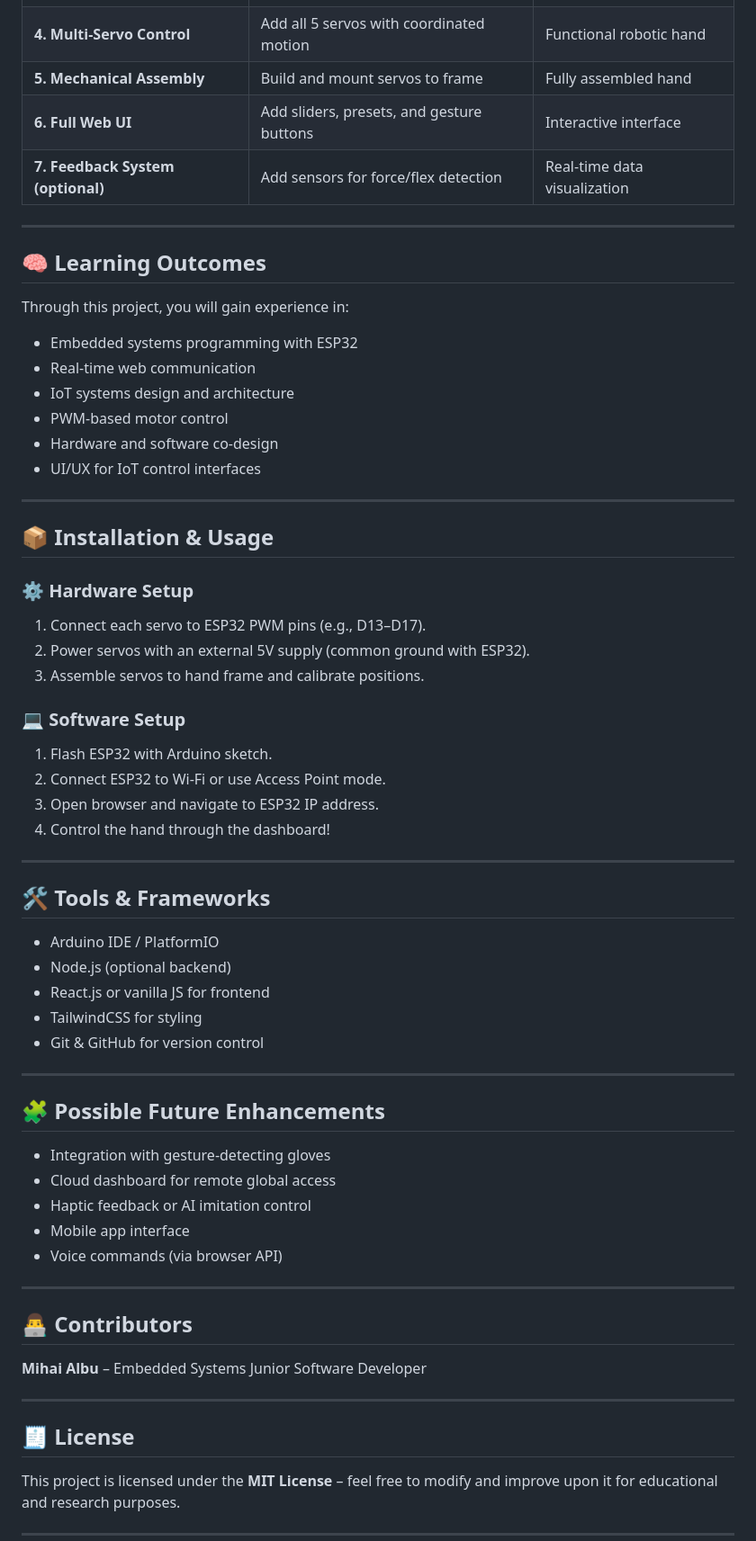
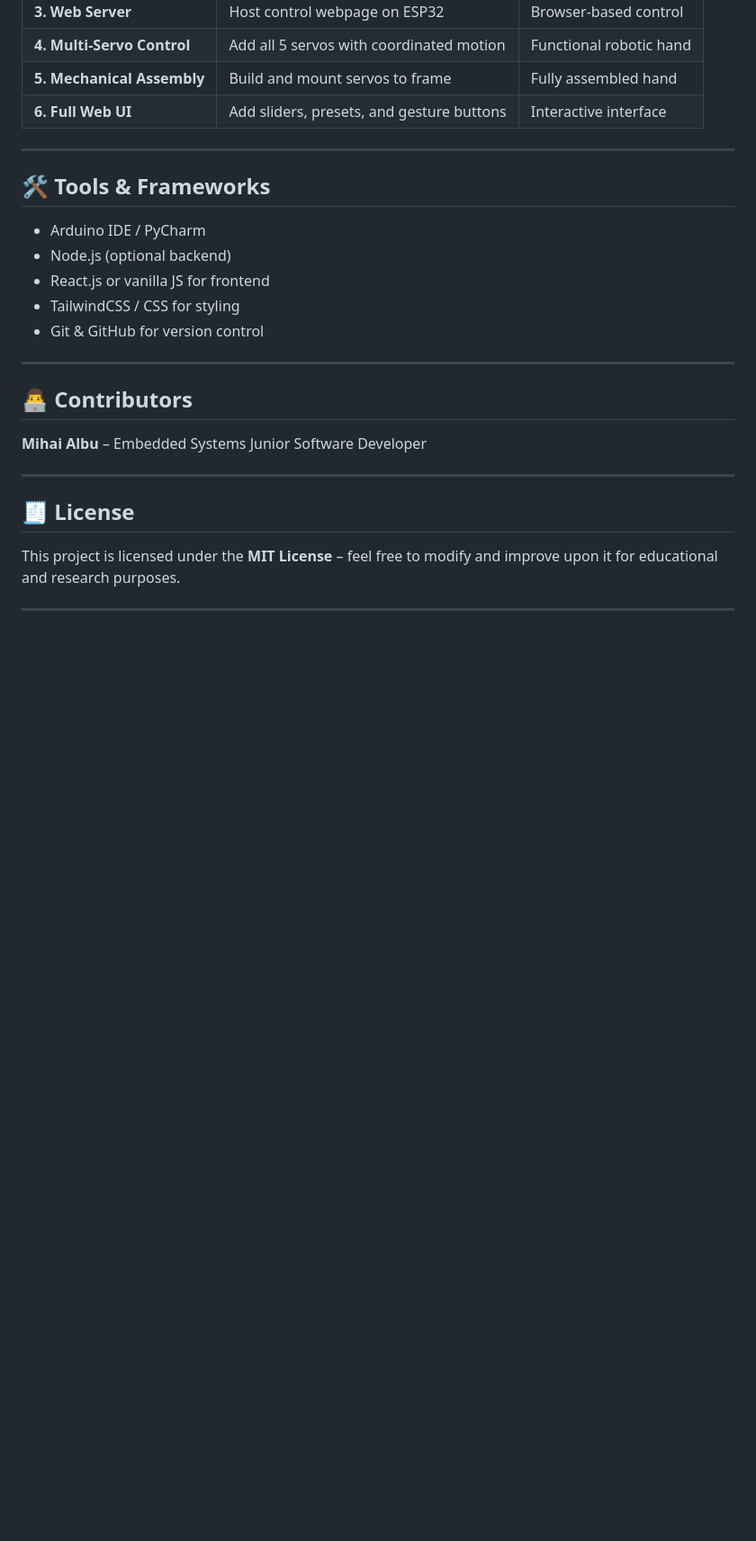
Before and after one commit to miscu123/Web-Controlled-Robotic-IoT-Hand, a Markdown page: README.md, the part around one of its changes. Shown at 90% size. Rendered like a GitHub page; blank space fills up the shorter version.

```diff
--- a/README.md
+++ b/README.md
@@ -102,55 +92,16 @@ Implement advanced features such as:
 | **4. Multi-Servo Control** | Add all 5 servos with coordinated motion | Functional robotic hand |
 | **5. Mechanical Assembly** | Build and mount servos to frame | Fully assembled hand |
 | **6. Full Web UI** | Add sliders, presets, and gesture buttons | Interactive interface |
-| **7. Feedback System (optional)** | Add sensors for force/flex detection | Real-time data visualization |
-
----
-
-## 🧠 Learning Outcomes
-
-Through this project, you will gain experience in:
-
-- Embedded systems programming with ESP32
-- Real-time web communication
-- IoT systems design and architecture
-- PWM-based motor control
-- Hardware and software co-design
-- UI/UX for IoT control interfaces
-
----
-
-## 📦 Installation & Usage
-
-### ⚙️ Hardware Setup
-1. Connect each servo to ESP32 PWM pins (e.g., D13–D17).
-2. Power servos with an external 5V supply (common ground with ESP32).
-3. Assemble servos to hand frame and calibrate positions.
-
-### 💻 Software Setup
-1. Flash ESP32 with Arduino sketch.
-2. Connect ESP32 to Wi-Fi or use Access Point mode.
-3. Open browser and navigate to ESP32 IP address.
-4. Control the hand through the dashboard!
 
 ---
 
 ## 🛠️ Tools & Frameworks
 
-- Arduino IDE / PlatformIO
+- Arduino IDE / PyCharm
 - Node.js (optional backend)
 - React.js or vanilla JS for frontend
-- TailwindCSS for styling
+- TailwindCSS / CSS for styling
 - Git & GitHub for version control
-
----
-
-## 🧩 Possible Future Enhancements
-
-- Integration with gesture-detecting gloves
-- Cloud dashboard for remote global access
-- Haptic feedback or AI imitation control
-- Mobile app interface
-- Voice commands (via browser API)
 
 ---
 
```
Also changed, not shown: other parts of README.md (+7 -17 lines).
